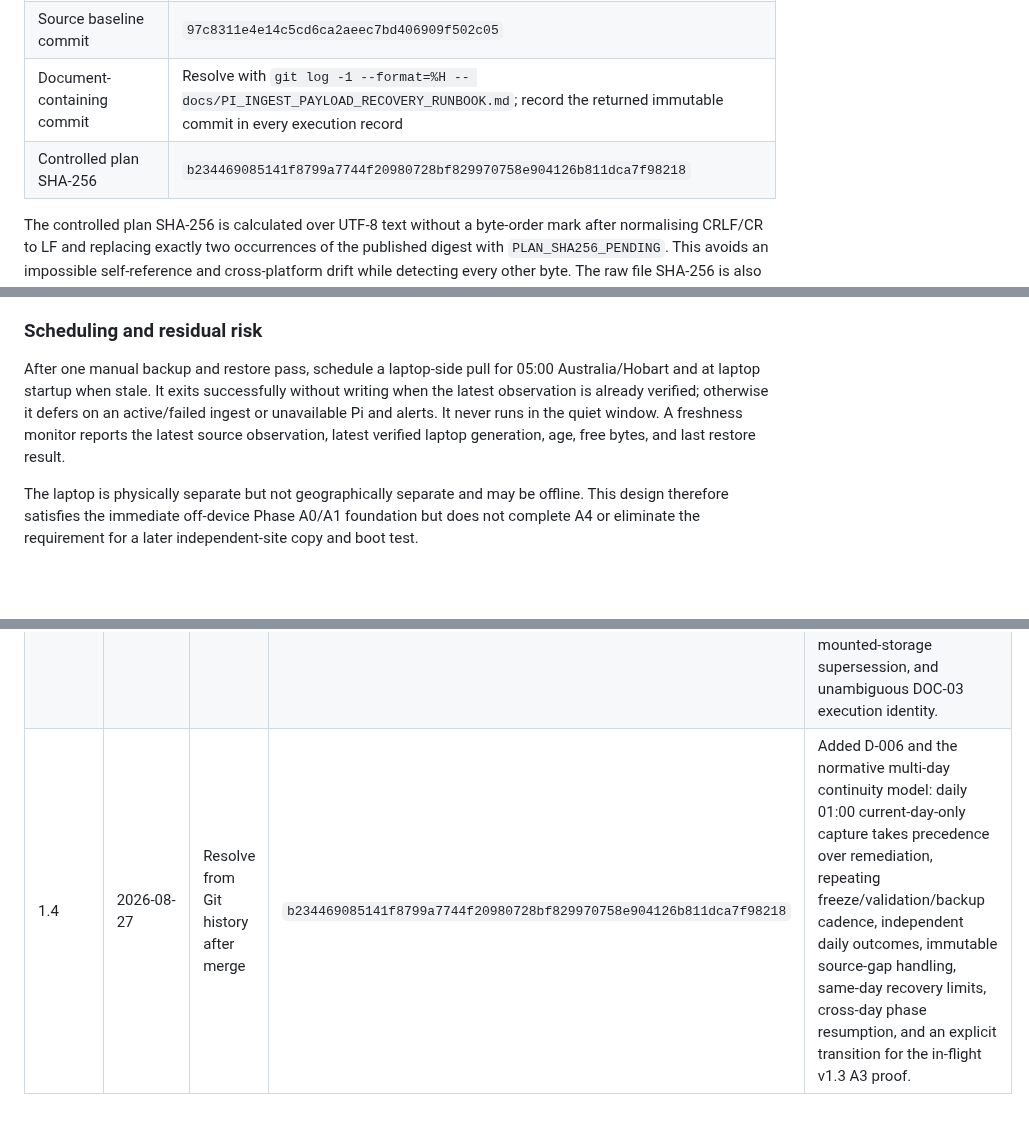
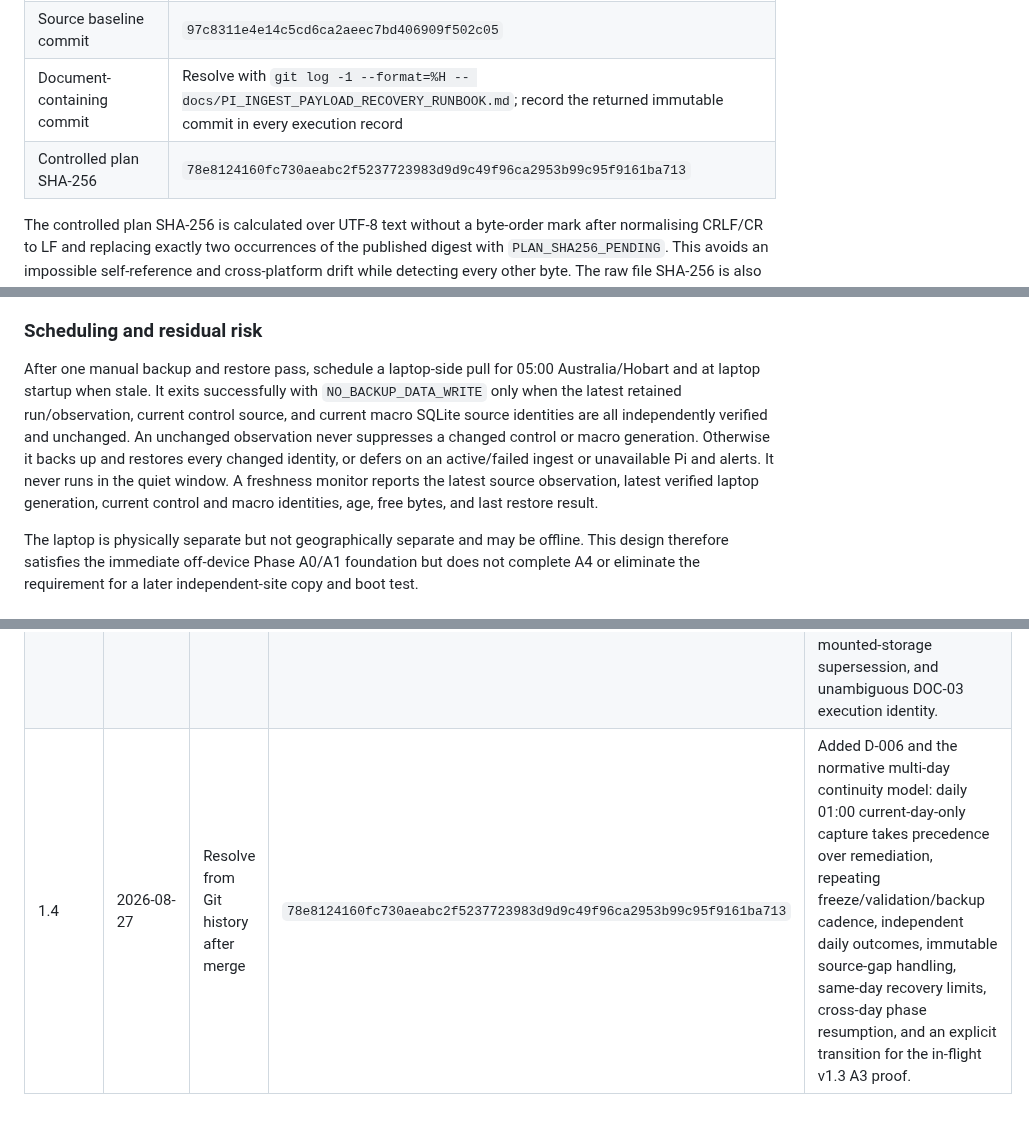
Before and after one commit to yanniedog/AR-local, a Markdown page: docs/PI_INGEST_PAYLOAD_RECOVERY_RUNBOOK.md, 3 parts joined by grey strips. Rendered like a GitHub page; blank space fills up the shorter version.

Commit message:
docs: align backup freshness identities

```diff
--- a/docs/PI_INGEST_PAYLOAD_RECOVERY_RUNBOOK.md
+++ b/docs/PI_INGEST_PAYLOAD_RECOVERY_RUNBOOK.md
@@ -13,7 +13,7 @@
 | Implementation model | `gpt-5.6-sol`, Max reasoning |
 | Source baseline commit | `97c8311e4e14c5cd6ca2aeec7bd406909f502c05` |
 | Document-containing commit | Resolve with `git log -1 --format=%H -- docs/PI_INGEST_PAYLOAD_RECOVERY_RUNBOOK.md`; record the returned immutable commit in every execution record |
-| Controlled plan SHA-256 | `b234469085141f8799a7744f20980728bf829970758e904126b811dca7f98218` |
+| Controlled plan SHA-256 | `78e8124160fc730aeabc2f5237723983d9d9c49f96ca2953b99c95f9161ba713` |
 
 The controlled plan SHA-256 is calculated over UTF-8 text without a byte-order
 mark after normalising CRLF/CR to LF and replacing exactly two occurrences of
@@ -405,11 +405,15 @@ reading the Pi source during verification.
 ### Scheduling and residual risk
 
 After one manual backup and restore pass, schedule a laptop-side pull for 05:00
-Australia/Hobart and at laptop startup when stale. It exits successfully without
-writing when the latest observation is already verified; otherwise it defers on
-an active/failed ingest or unavailable Pi and alerts. It never runs in the quiet
-window. A freshness monitor reports the latest source observation, latest
-verified laptop generation, age, free bytes, and last restore result.
+Australia/Hobart and at laptop startup when stale. It exits successfully with
+`NO_BACKUP_DATA_WRITE` only when the latest retained run/observation, current
+control source, and current macro SQLite source identities are all independently
+verified and unchanged. An unchanged observation never suppresses a changed
+control or macro generation. Otherwise it backs up and restores every changed
+identity, or defers on an active/failed ingest or unavailable Pi and alerts. It
+never runs in the quiet window. A freshness monitor reports the latest source
+observation, latest verified laptop generation, current control and macro
+identities, age, free bytes, and last restore result.
 
 The laptop is physically separate but not geographically separate and may be
 offline. This design therefore satisfies the immediate off-device Phase A0/A1
@@ -1734,4 +1738,4 @@ This table is append-only.
 | 1.1 | 2026-08-25 | Resolve from Git history after merge | `4aa3a4d6e16d770e275801c10cdc1eecc56309f7998f4399000367db56e2fa46` | Added controlling decision D-003, product-day atomic publication, canonical product/provider accounting, new-observation SQLite and public quality contracts, AR-app disclosure and compatibility gates, staged feature modes, repaired backup/rollback prerequisites, retained-real-data acceptance cases, and the incremental activation train. |
 | 1.2 | 2026-08-25 | Resolve from Git history after merge | `94b089741670e4d8949b28f698f59b5851797bcf22b58d47ba57d15bdc687194` | Added D-004 and the controlled laptop pull-backup architecture: classified the historical recovery-image candidate, immutable compressed per-observation generations, 50 GiB free-space floor, SQLite-consistent macro capture, atomic transfer/catalog protocol, restore drills, scheduling, and residual-risk boundaries. |
 | 1.3 | 2026-08-25 | Resolve from Git history after merge | `8834990f8c3cfbe86d4006b0d4fca3c564c760362a0928bf2a688f6dacd83a3d` | Added D-005 before first transfer: full retained/failed-run scope, simultaneous archive-and-scratch capacity, complete tar metadata verification, durable file/directory commit barriers, independent observation/control/macro freshness, explicit mounted-storage supersession, and unambiguous DOC-03 execution identity. |
-| 1.4 | 2026-08-27 | Resolve from Git history after merge | `b234469085141f8799a7744f20980728bf829970758e904126b811dca7f98218` | Added D-006 and the normative multi-day continuity model: daily 01:00 current-day-only capture takes precedence over remediation, repeating freeze/validation/backup cadence, independent daily outcomes, immutable source-gap handling, same-day recovery limits, cross-day phase resumption, and an explicit transition for the in-flight v1.3 A3 proof. |
+| 1.4 | 2026-08-27 | Resolve from Git history after merge | `78e8124160fc730aeabc2f5237723983d9d9c49f96ca2953b99c95f9161ba713` | Added D-006 and the normative multi-day continuity model: daily 01:00 current-day-only capture takes precedence over remediation, repeating freeze/validation/backup cadence, independent daily outcomes, immutable source-gap handling, same-day recovery limits, cross-day phase resumption, and an explicit transition for the in-flight v1.3 A3 proof. |
```
